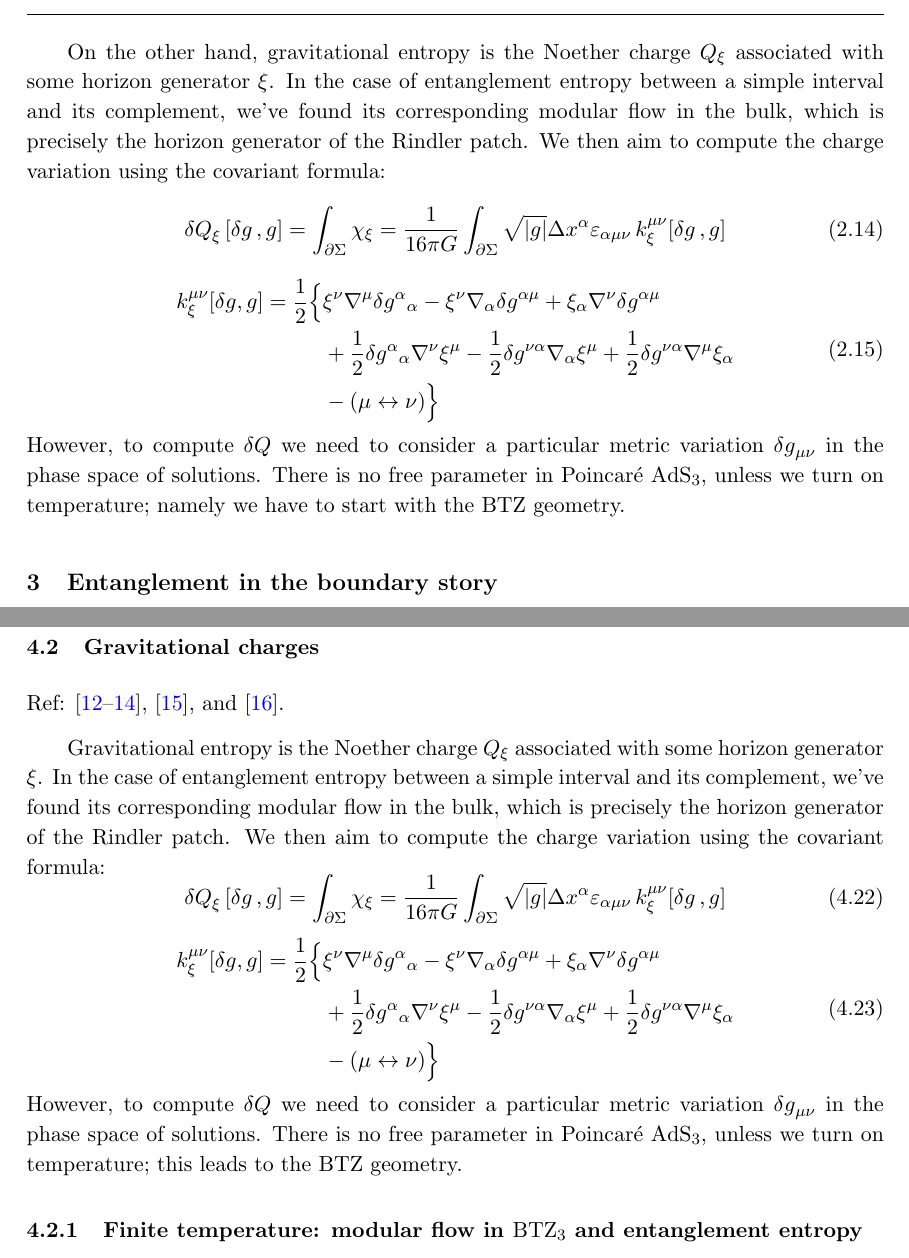
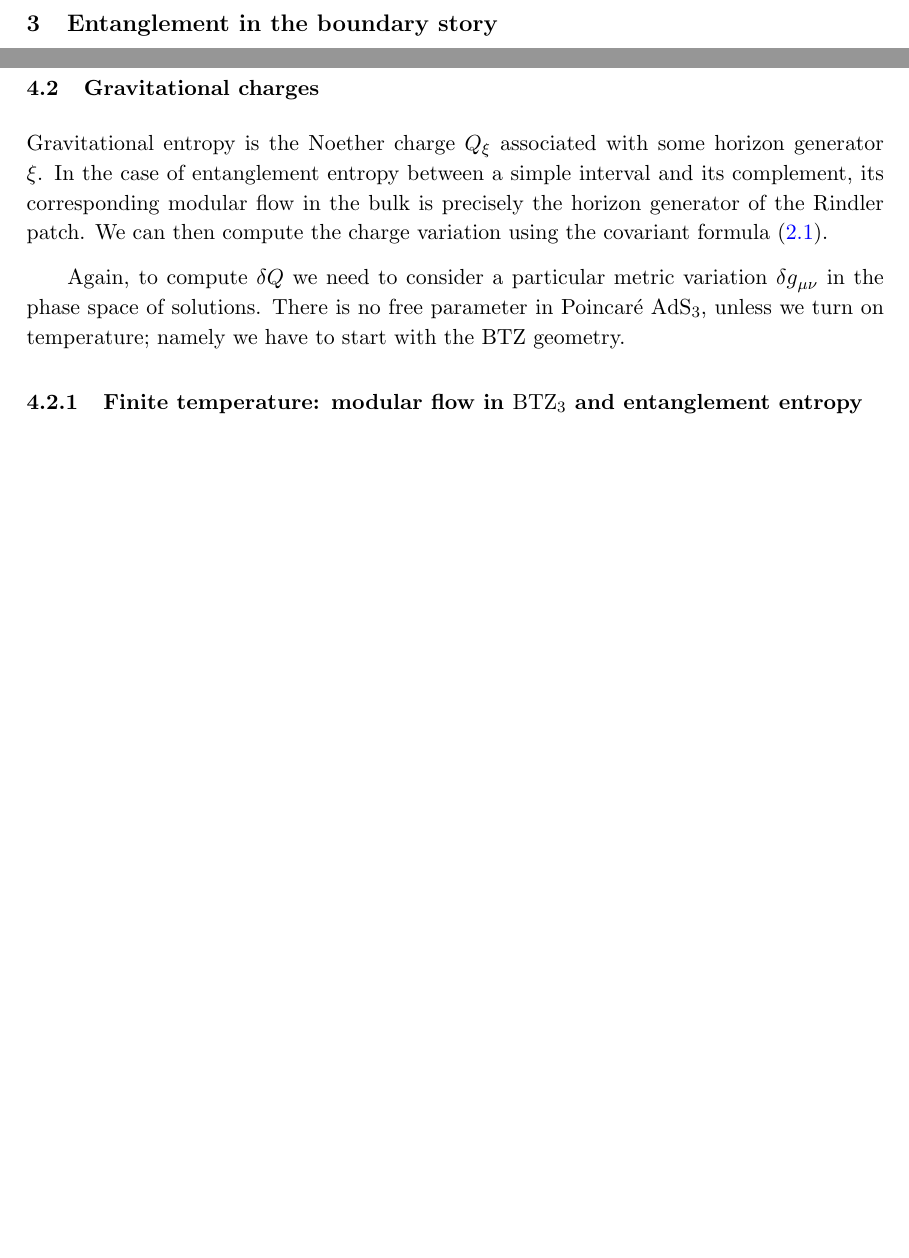
Before and after one commit to bryango/Archive, a LaTeX document (alpha/CutoffModularFlow/notes.tex): two parts of pages 7 and 23 of 31 before the commit and two parts of pages 7 and 22 of 30 after it, joined at a grey line, cut at the place of the change, the shorter picture padded with empty space. Compiled offline with pdfLaTeX.

Commit message:
Clean up notes a bit more

```diff
--- a/alpha/CutoffModularFlow/notes.tex
+++ b/alpha/CutoffModularFlow/notes.tex
@@ -222,36 +224,6 @@ review TTbar and cutoff AdS
 	where the first term is an integration constant fixed by requiring $Q_{\xi_c}\big |_{M=J=0}=0$.  Note that eq.~\eqref{quasilocalcharge3} is the quasilocal energy given in~\cite{McGough:2016lol}. Furthermore, when the cutoff $r_c$ is taken to infinity, the quasilocal energy~\eqref{quasilocalcharge3} reduces to the ADM mass $M$ of the spacetime.
 
 	\noindent Let us conclude with comments on other definitions of the quasilocal energy discussed in the literature. As noted in ref.~\cite{Brown:1994gs} one can in principle define other measures of ``energy'' at a finite cutoff by choosing an appropriate normalization for the timelike Killing vector. The Killing vector considered in~\cite{Brown:1994gs} differs from ours in its overall normalization (by a factor of $r_c$) and fails to satisfy conditions (ii) and (iv) above. Relatedly, while the Killing vector considered in the quasilocal energy of BTZ-like solutions in ref.~\cite{Giribet:2013yka} does satisfy condition (iv) it is incompatible with condition (ii). In particular, we note that the expression for the quasilocal energy reported in~\cite{McGough:2016lol} contains a typo and \emph{does not} correspond to the expression originally given in~\cite{Brown:1994gs}. Indeed, to match the spectrum of the $T\bar{T}$ deformed theory one needs to use the Killing vector $\xi_c$ given in eq.~\eqref{xi1}. This provides further evidence for the physical requirements constraining our definition of $\xi_c$.
-
-
-	\noindent\hrulefill
-
-	On the other hand, gravitational entropy is the Noether charge $Q_\xi$ associated with some horizon generator $\xi$. In the case of entanglement entropy between a simple interval and its complement, we've found its corresponding modular flow in the bulk, which is precisely the horizon generator of the Rindler patch. We then aim to compute the charge variation using the covariant formula:
-	\begin{equation}
-		\var{Q}_{\xi} [\var{g}, g]
-		= \int_{\pd\Sigma}
-			\chi_\xi
-		= \frac{1}{16 \pi G}
-			\int_{\pd\Sigma}
-			\sqrt{|g|} \dd{x}^{\alpha}
-				\varepsilon_{\alpha\mu\nu}\,
-				k_\xi^{\mu\nu} [\var{g}, g]
-	\end{equation}
-	\begin{equation}
-	\begin{aligned}
-		k_\xi^{\mu\nu}[\var g, g]
-		= \frac{1}{2} \Big \{
-		& \xi^{\nu}\nabla^{\mu} \var g^{\alpha}{}_{\alpha}
-		- \xi^{\nu} \nabla_{\alpha} \var g^{\alpha\mu}
-		+ \xi_{\alpha} \nabla^{\nu} \var g^{\alpha\mu}  \\
-		&+ \frac{1}{2} \var g^{\alpha}{}_{\alpha} \nabla^{\nu} \xi^{\mu}
-		- \frac{1}{2} \var g^{\nu\alpha} \nabla_{\alpha}\xi^{\mu}
-		+ \frac{1}{2} \var g^{\nu\alpha} \nabla^{\mu} \xi_{\alpha} \\
-		&- (\mu \leftrightarrow \nu) \Big \}
-	\end{aligned}
-	\label{kdef}
-	\end{equation}
-	However, to compute $\var{Q}$ we need to consider a particular metric variation $\var{g}_{\mu\nu}$ in the phase space of solutions. There is no free parameter in Poincar\'e $\mrm{AdS}_3$, unless we turn on temperature; namely we have to start with the BTZ geometry.
 
 \section{Entanglement in the boundary story}
 	A boundary interval $\mcal{A}$ defines a denisty matrix:
@@ -1110,34 +1082,9 @@ review TTbar and cutoff AdS
 \pagebreak
 \subsection{Gravitational charges}
 
-	Ref: \textcite{Wald:1993nt,Iyer:1994ys,Iyer:1995kg}, \textcite{Lewkowycz:2013nqa}, and \textcite{Faulkner:2013ana}.
-
-	Gravitational entropy is the Noether charge $Q_\xi$ associated with some horizon generator $\xi$. In the case of entanglement entropy between a simple interval and its complement, we've found its corresponding modular flow in the bulk, which is precisely the horizon generator of the Rindler patch. We then aim to compute the charge variation using the covariant formula:
-	\begin{equation}
-		\var{Q}_{\xi} [\var{g}, g]
-		= \int_{\pd\Sigma}
-			\chi_\xi
-		= \frac{1}{16 \pi G}
-			\int_{\pd\Sigma}
-			\sqrt{|g|} \dd{x}^{\alpha}
-				\varepsilon_{\alpha\mu\nu}\,
-				k_\xi^{\mu\nu} [\var{g}, g]
-	\end{equation}
-	\begin{equation}
-	\begin{aligned}
-		k_\xi^{\mu\nu}[\var g, g]
-		= \frac{1}{2} \Big \{
-		& \xi^{\nu}\nabla^{\mu} \var g^{\alpha}{}_{\alpha}
-		- \xi^{\nu} \nabla_{\alpha} \var g^{\alpha\mu}
-		+ \xi_{\alpha} \nabla^{\nu} \var g^{\alpha\mu}  \\
-		&+ \frac{1}{2} \var g^{\alpha}{}_{\alpha} \nabla^{\nu} \xi^{\mu}
-		- \frac{1}{2} \var g^{\nu\alpha} \nabla_{\alpha}\xi^{\mu}
-		+ \frac{1}{2} \var g^{\nu\alpha} \nabla^{\mu} \xi_{\alpha} \\
-		&- (\mu \leftrightarrow \nu) \Big \}
-	\end{aligned}
-	\label{kdef}
-	\end{equation}
-	However, to compute $\var{Q}$ we need to consider a particular metric variation $\var{g}_{\mu\nu}$ in the phase space of solutions. There is no free parameter in Poincar\'e $\mrm{AdS}_3$, unless we turn on temperature; this leads to the BTZ geometry.
+	Gravitational entropy is the Noether charge $Q_\xi$ associated with some horizon generator $\xi$. In the case of entanglement entropy between a simple interval and its complement, its corresponding modular flow in the bulk is precisely the horizon generator of the Rindler patch. We can then compute the charge variation using the covariant formula \eqref{charges}.
+
+	Again, to compute $\var{Q}$ we need to consider a particular metric variation $\var{g}_{\mu\nu}$ in the phase space of solutions. There is no free parameter in Poincar\'e $\mrm{AdS}_3$, unless we turn on temperature; namely we have to start with the BTZ geometry.
 
 \subsubsection{Finite temperature: modular flow in $\mrm{BTZ}_3$ and entanglement entropy}
 \textbf{Summary:} We map the the modular flow in the Poincar\'e $\mrm{AdS}_3$ vacuum to the BTZ background, and compute the entanglement entropy as gravitational charge.
```
Also changed, not shown: alpha/CutoffModularFlow/notes.tex (30 more changed lines).
